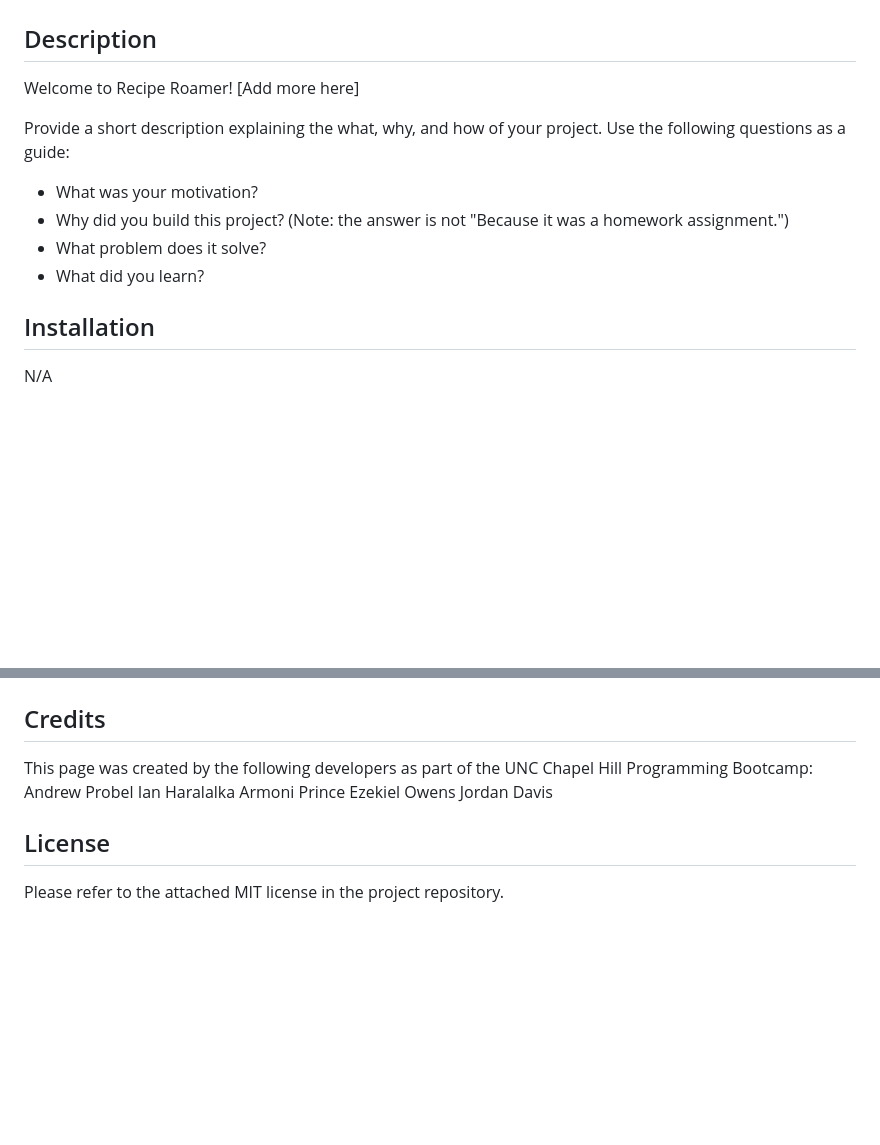
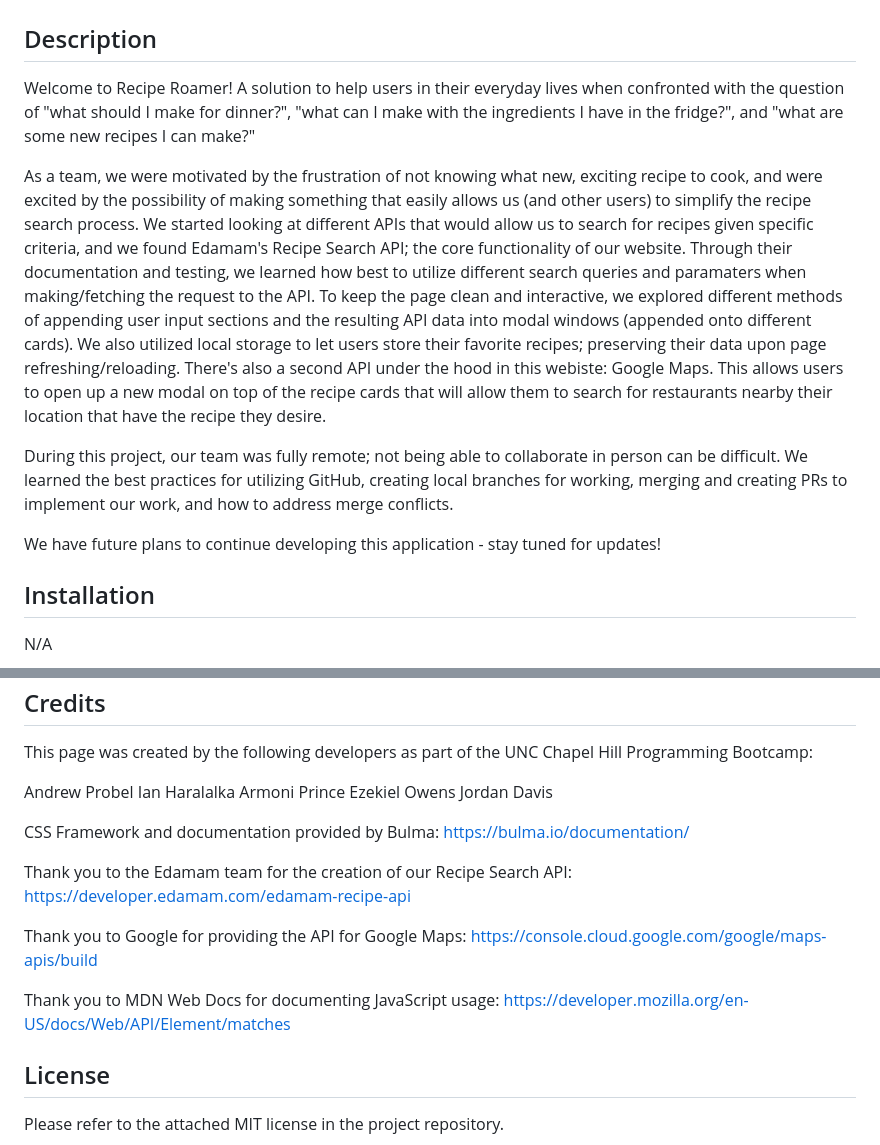
Before and after one commit to Octozek/RecipeRoamer, a Markdown page: README.md, 2 parts joined by grey strips. Drawn GitHub-style; blank space fills up the shorter version.

```diff
--- a/README.md
+++ b/README.md
@@ -2,14 +2,13 @@
 
 ## Description
 
-Welcome to Recipe Roamer! [Add more here]
+Welcome to Recipe Roamer! A solution to help users in their everyday lives when confronted with the question of "what should I make for dinner?", "what can I make with the ingredients I have in the fridge?", and "what are some new recipes I can make?"
 
-Provide a short description explaining the what, why, and how of your project. Use the following questions as a guide:
+As a team, we were motivated by the frustration of not knowing what new, exciting recipe to cook, and were excited by the possibility of making something that easily allows us (and other users) to simplify the recipe search process. We started looking at different APIs that would allow us to search for recipes given specific criteria, and we found Edamam's Recipe Search API; the core functionality of our website. Through their documentation and testing, we learned how best to utilize different search queries and paramaters when making/fetching the request to the API. To keep the page clean and interactive, we explored different methods of appending user input sections and the resulting API data into modal windows (appended onto different cards). We also utilized local storage to let users store their favorite recipes; preserving their data upon page refreshing/reloading. There's also a second API under the hood in this webiste: Google Maps. This allows users to open up a new modal on top of the recipe cards that will allow them to search for restaurants nearby their location that have the recipe they desire.
 
-- What was your motivation?
-- Why did you build this project? (Note: the answer is not "Because it was a homework assignment.")
-- What problem does it solve?
-- What did you learn?
+During this project, our team was fully remote; not being able to collaborate in person can be difficult. We learned the best practices for utilizing GitHub, creating local branches for working, merging and creating PRs to implement our work, and how to address merge conflicts.
+
+We have future plans to continue developing this application - stay tuned for updates!
 
 ## Installation
 
@@ -43,6 +46,20 @@ Armoni Prince
 Ezekiel Owens
 Jordan Davis
 
+CSS Framework and documentation provided by Bulma:
+https://bulma.io/documentation/
+
+Thank you to the Edamam team for the creation of our Recipe Search API:
+https://developer.edamam.com/edamam-recipe-api
+
+Thank you to Google for providing the API for Google Maps:
+https://console.cloud.google.com/google/maps-apis/build
+
+Thank you to MDN Web Docs for documenting JavaScript usage:
+https://developer.mozilla.org/en-US/docs/Web/API/Element/matches
+
+
+
 ## License
 
 Please refer to the attached MIT license in the project repository.
```
Also changed, not shown: other parts of README.md (+6 -2 lines), assets/images/screenshot2.png (added), assets/images/screenshot3.png (added), assets/images/screenshot4.png (added), 3 other files.
